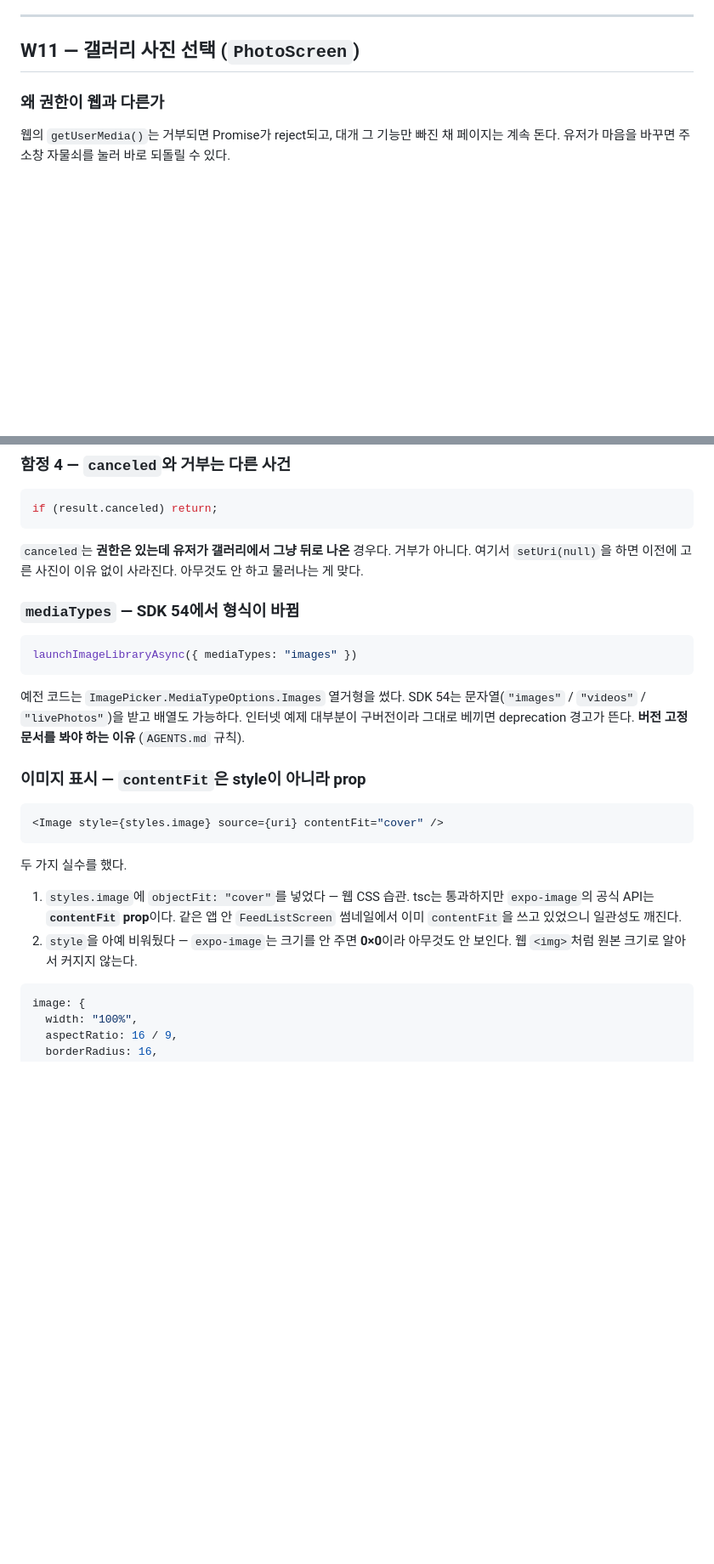
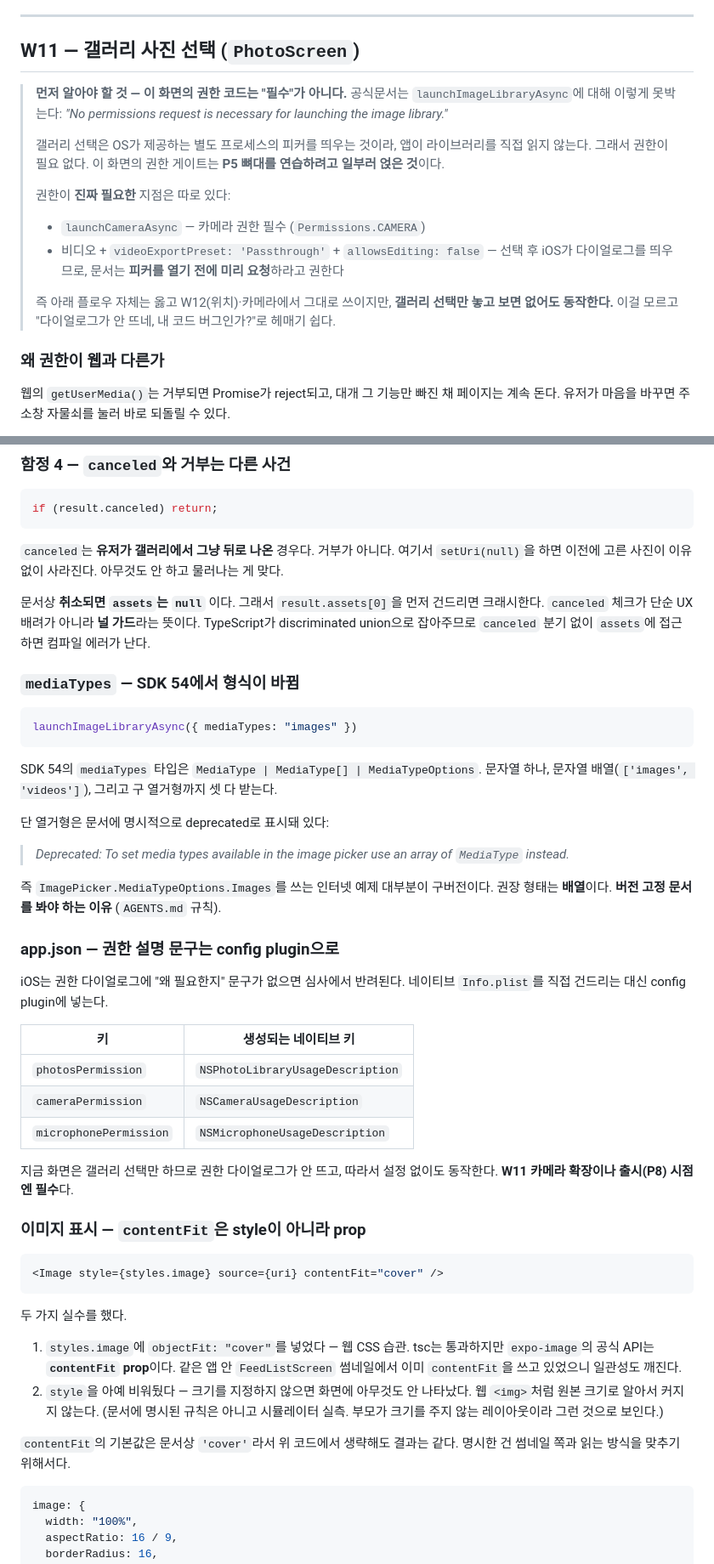
Before and after one commit to HA-SEUNG-JEONG/React-native-v2, a Markdown page: docs/p5-study-guide.md, 2 parts joined by grey strips. Shown at 85% size. GitHub-like rendering; blank space fills up the shorter version.

Commit message:
docs: P5 가이드 SDK 54 공식문서 대조 후 정정
초안을 문서 확인 없이 작성해 사실관계 오류가 있었음.

- launchImageLibraryAsync는 권한이 불필요하다는 문서 명시를 누락.
  이 화면의 권한 게이트는 연습용이며 실제 필수 지점은
  launchCameraAsync임을 앞부분에 명시
- 훅 반환값은 3개(getPermission 누락)
- granted와 별개로 accessPrivileges의 limited 분기 존재
- canceled 시 assets가 null이라 canceled 체크가 널 가드임
- MediaTypeOptions deprecated, 배열 형태 권장
- app.json config plugin 권한 문구 키 추가
- expo-image 0x0 서술은 문서 근거가 없어 실측 표기로 완화

````diff
--- a/docs/p5-study-guide.md
+++ b/docs/p5-study-guide.md
@@ -11,6 +11,18 @@ W11(카메라/이미지)에서 이 뼈대를 세우고, W12~W14는 같은 뼈대
 ---
 
 ## W11 — 갤러리 사진 선택 (`PhotoScreen`)
+
+> **먼저 알아야 할 것 — 이 화면의 권한 코드는 "필수"가 아니다.**
+> 공식문서는 `launchImageLibraryAsync`에 대해 이렇게 못박는다:
+> *"No permissions request is necessary for launching the image library."*
+>
+> 갤러리 선택은 OS가 제공하는 별도 프로세스의 피커를 띄우는 것이라, 앱이 라이브러리를 직접 읽지 않는다. 그래서 권한이 필요 없다. 이 화면의 권한 게이트는 **P5 뼈대를 연습하려고 일부러 얹은 것**이다.
+>
+> 권한이 **진짜 필요한** 지점은 따로 있다:
+> - `launchCameraAsync` — 카메라 권한 필수 (`Permissions.CAMERA`)
+> - 비디오 + `videoExportPreset: 'Passthrough'` + `allowsEditing: false` — 선택 후 iOS가 다이얼로그를 띄우므로, 문서는 **피커를 열기 전에 미리 요청**하라고 권한다
+>
+> 즉 아래 플로우 자체는 옳고 W12(위치)·카메라에서 그대로 쓰이지만, **갤러리 선택만 놓고 보면 없어도 동작한다.** 이걸 모르고 "다이얼로그가 안 뜨네, 내 코드 버그인가?"로 헤매기 쉽다.
 
 ### 왜 권한이 웹과 다른가
 
@@ -130,7 +162,9 @@ if (!res.granted) {
 if (result.canceled) return;
 ```
 
-`canceled`는 **권한은 있는데 유저가 갤러리에서 그냥 뒤로 나온** 경우다. 거부가 아니다. 여기서 `setUri(null)`을 하면 이전에 고른 사진이 이유 없이 사라진다. 아무것도 안 하고 물러나는 게 맞다.
+`canceled`는 **유저가 갤러리에서 그냥 뒤로 나온** 경우다. 거부가 아니다. 여기서 `setUri(null)`을 하면 이전에 고른 사진이 이유 없이 사라진다. 아무것도 안 하고 물러나는 게 맞다.
+
+문서상 **취소되면 `assets`는 `null`** 이다. 그래서 `result.assets[0]`을 먼저 건드리면 크래시한다. `canceled` 체크가 단순 UX 배려가 아니라 **널 가드**라는 뜻이다. TypeScript가 discriminated union으로 잡아주므로 `canceled` 분기 없이 `assets`에 접근하면 컴파일 에러가 난다.
 
 ### `mediaTypes` — SDK 54에서 형식이 바뀜
 
@@ -138,7 +172,25 @@ if (result.canceled) return;
 launchImageLibraryAsync({ mediaTypes: "images" })
 ```
 
-예전 코드는 `ImagePicker.MediaTypeOptions.Images` 열거형을 썼다. SDK 54는 문자열(`"images"` / `"videos"` / `"livePhotos"`)을 받고 배열도 가능하다. 인터넷 예제 대부분이 구버전이라 그대로 베끼면 deprecation 경고가 뜬다. **버전 고정 문서를 봐야 하는 이유** (`AGENTS.md` 규칙).
+SDK 54의 `mediaTypes` 타입은 `MediaType | MediaType[] | MediaTypeOptions`. 문자열 하나, 문자열 배열(`['images', 'videos']`), 그리고 구 열거형까지 셋 다 받는다.
+
+단 열거형은 문서에 명시적으로 deprecated로 표시돼 있다:
+
+> *Deprecated: To set media types available in the image picker use an array of `MediaType` instead.*
+
+즉 `ImagePicker.MediaTypeOptions.Images`를 쓰는 인터넷 예제 대부분이 구버전이다. 권장 형태는 **배열**이다. **버전 고정 문서를 봐야 하는 이유** (`AGENTS.md` 규칙).
+
+### app.json — 권한 설명 문구는 config plugin으로
+
+iOS는 권한 다이얼로그에 "왜 필요한지" 문구가 없으면 심사에서 반려된다. 네이티브 `Info.plist`를 직접 건드리는 대신 config plugin에 넣는다.
+
+| 키 | 생성되는 네이티브 키 |
+|---|---|
+| `photosPermission` | `NSPhotoLibraryUsageDescription` |
+| `cameraPermission` | `NSCameraUsageDescription` |
+| `microphonePermission` | `NSMicrophoneUsageDescription` |
+
+지금 화면은 갤러리 선택만 하므로 권한 다이얼로그가 안 뜨고, 따라서 설정 없이도 동작한다. **W11 카메라 확장이나 출시(P8) 시점엔 필수**다.
 
 ### 이미지 표시 — `contentFit`은 style이 아니라 prop
 
@@ -149,7 +201,9 @@ launchImageLibraryAsync({ mediaTypes: "images" })
 두 가지 실수를 했다.
 
 1. `styles.image`에 `objectFit: "cover"`를 넣었다 — 웹 CSS 습관. tsc는 통과하지만 `expo-image`의 공식 API는 **`contentFit` prop**이다. 같은 앱 안 `FeedListScreen` 썸네일에서 이미 `contentFit`을 쓰고 있었으니 일관성도 깨진다.
-2. `style`을 아예 비워뒀다 — `expo-image`는 크기를 안 주면 **0×0**이라 아무것도 안 보인다. 웹 `<img>`처럼 원본 크기로 알아서 커지지 않는다.
+2. `style`을 아예 비워뒀다 — 크기를 지정하지 않으면 화면에 아무것도 안 나타났다. 웹 `<img>`처럼 원본 크기로 알아서 커지지 않는다. (문서에 명시된 규칙은 아니고 시뮬레이터 실측. 부모가 크기를 주지 않는 레이아웃이라 그런 것으로 보인다.)
+
+`contentFit`의 기본값은 문서상 `'cover'`라서 위 코드에서 생략해도 결과는 같다. 명시한 건 썸네일 쪽과 읽는 방식을 맞추기 위해서다.
 
 ```ts
 image: {
````
Also changed, not shown: other parts of docs/p5-study-guide.md (+25 -2 lines).
